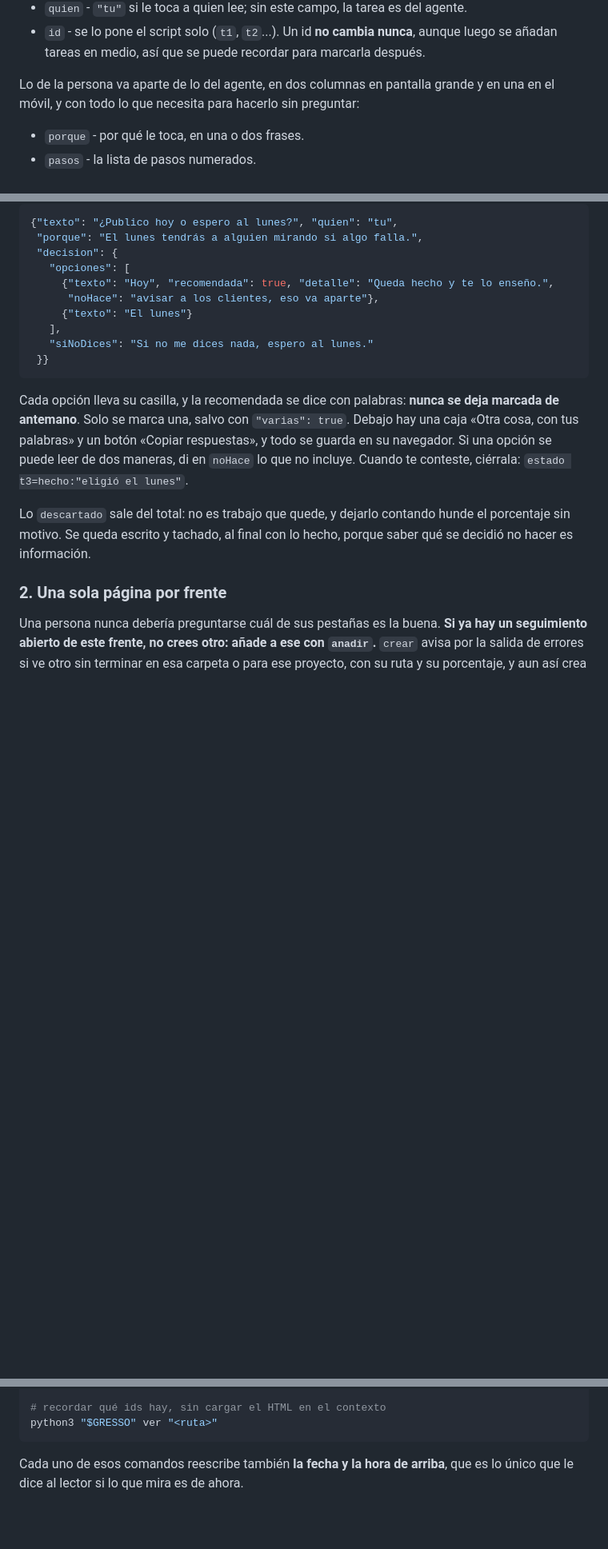
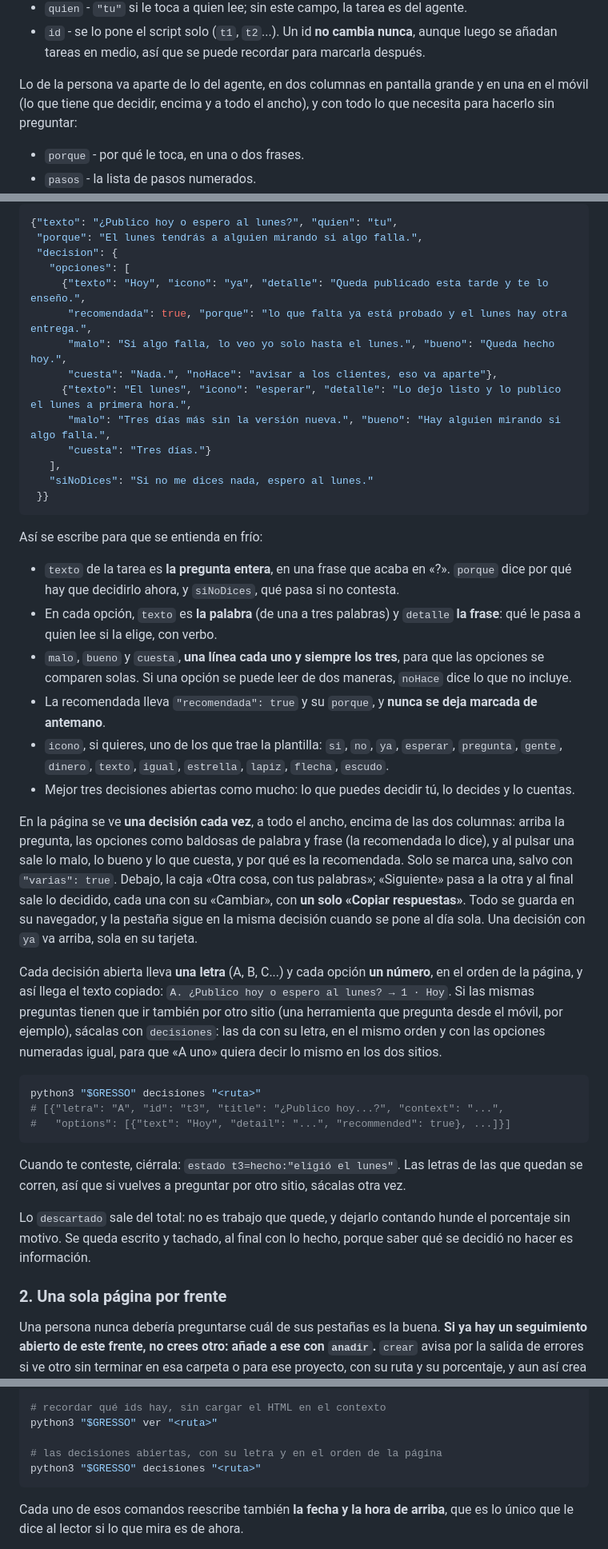
Before and after one commit to Mun1to/Gresso, a Markdown page: SKILL.md, 3 parts joined by grey strips. Shown at 80% size. GitHub-like rendering; blank space fills up the shorter version.

````diff
--- a/SKILL.md
+++ b/SKILL.md
@@ -48,7 +48,8 @@ Cada tarea admite:
   añadan tareas en medio, así que se puede recordar para marcarla después.
 
 Lo de la persona va aparte de lo del agente, en dos columnas en pantalla grande y en una en el
-móvil, y con todo lo que necesita para hacerlo sin preguntar:
+móvil (lo que tiene que decidir, encima y a todo el ancho), y con todo lo que necesita para hacerlo
+sin preguntar:
 
 - `porque` - por qué le toca, en una o dos frases.
 - `pasos` - la lista de pasos numerados.
@@ -82,19 +83,53 @@ campo `decision`:
  "porque": "El lunes tendrás a alguien mirando si algo falla.",
  "decision": {
    "opciones": [
-     {"texto": "Hoy", "recomendada": true, "detalle": "Queda hecho y te lo enseño.",
-      "noHace": "avisar a los clientes, eso va aparte"},
-     {"texto": "El lunes"}
+     {"texto": "Hoy", "icono": "ya", "detalle": "Queda publicado esta tarde y te lo enseño.",
+      "recomendada": true, "porque": "lo que falta ya está probado y el lunes hay otra entrega.",
+      "malo": "Si algo falla, lo veo yo solo hasta el lunes.", "bueno": "Queda hecho hoy.",
+      "cuesta": "Nada.", "noHace": "avisar a los clientes, eso va aparte"},
+     {"texto": "El lunes", "icono": "esperar", "detalle": "Lo dejo listo y lo publico el lunes a primera hora.",
+      "malo": "Tres días más sin la versión nueva.", "bueno": "Hay alguien mirando si algo falla.",
+      "cuesta": "Tres días."}
    ],
    "siNoDices": "Si no me dices nada, espero al lunes."
  }}
 ```
 
-Cada opción lleva su casilla, y la recomendada se dice con palabras: **nunca se deja marcada de
-antemano**. Solo se marca una, salvo con `"varias": true`. Debajo hay una caja «Otra cosa, con tus
-palabras» y un botón «Copiar respuestas», y todo se guarda en su navegador. Si una opción se puede leer
-de dos maneras, di en `noHace` lo que no incluye. Cuando te conteste, ciérrala:
-`estado t3=hecho:"eligió el lunes"`.
+Así se escribe para que se entienda en frío:
+
+- `texto` de la tarea es **la pregunta entera**, en una frase que acaba en «?». `porque` dice por qué hay
+  que decidirlo ahora, y `siNoDices`, qué pasa si no contesta.
+- En cada opción, `texto` es **la palabra** (de una a tres palabras) y `detalle` **la frase**: qué le
+  pasa a quien lee si la elige, con verbo.
+- `malo`, `bueno` y `cuesta`, **una línea cada uno y siempre los tres**, para que las opciones se
+  comparen solas. Si una opción se puede leer de dos maneras, `noHace` dice lo que no incluye.
+- La recomendada lleva `"recomendada": true` y su `porque`, y **nunca se deja marcada de antemano**.
+- `icono`, si quieres, uno de los que trae la plantilla: `si`, `no`, `ya`, `esperar`, `pregunta`,
+  `gente`, `dinero`, `texto`, `igual`, `estrella`, `lapiz`, `flecha`, `escudo`.
+- Mejor tres decisiones abiertas como mucho: lo que puedes decidir tú, lo decides y lo cuentas.
+
+En la página se ve **una decisión cada vez**, a todo el ancho, encima de las dos columnas: arriba la
+pregunta, las opciones como baldosas de palabra y frase (la recomendada lo dice), y al pulsar una sale
+lo malo, lo bueno y lo que cuesta, y por qué es la recomendada. Solo se marca una, salvo con
+`"varias": true`. Debajo, la caja «Otra cosa, con tus palabras»; «Siguiente» pasa a la otra y al final
+sale lo decidido, cada una con su «Cambiar», con **un solo «Copiar respuestas»**. Todo se guarda en
+su navegador, y la pestaña sigue en la misma decisión cuando se pone al día sola. Una decisión con
+`ya` va arriba, sola en su tarjeta.
+
+Cada decisión abierta lleva **una letra** (A, B, C...) y cada opción **un número**, en el orden de la
+página, y así llega el texto copiado: `A. ¿Publico hoy o espero al lunes? → 1 · Hoy`. Si las mismas
+preguntas tienen que ir también por otro sitio (una herramienta que pregunta desde el móvil, por
+ejemplo), sácalas con `decisiones`: las da con su letra, en el mismo orden y con las opciones
+numeradas igual, para que «A uno» quiera decir lo mismo en los dos sitios.
+
+```bash
+python3 "$GRESSO" decisiones "<ruta>"
+# [{"letra": "A", "id": "t3", "title": "¿Publico hoy...?", "context": "...",
+#   "options": [{"text": "Hoy", "detail": "...", "recommended": true}, ...]}]
+```
+
+Cuando te conteste, ciérrala: `estado t3=hecho:"eligió el lunes"`. Las letras de las que quedan se
+corren, así que si vuelves a preguntar por otro sitio, sácalas otra vez.
 
 Lo `descartado` sale del total: no es trabajo que quede, y dejarlo contando hunde el porcentaje
 sin motivo. Se queda escrito y tachado, al final con lo hecho, porque saber qué se decidió no hacer es información.
@@ -184,6 +219,9 @@ EOF
 
 # recordar qué ids hay, sin cargar el HTML en el contexto
 python3 "$GRESSO" ver "<ruta>"
+
+# las decisiones abiertas, con su letra y en el orden de la página
+python3 "$GRESSO" decisiones "<ruta>"
 ```
 
 Cada uno de esos comandos reescribe también **la fecha y la hora de arriba**, que es lo único
````
Also changed, not shown: other parts of SKILL.md (+3 -0 lines), README.md (+11 -5 lines), assets/preview.png, 2 other files.
